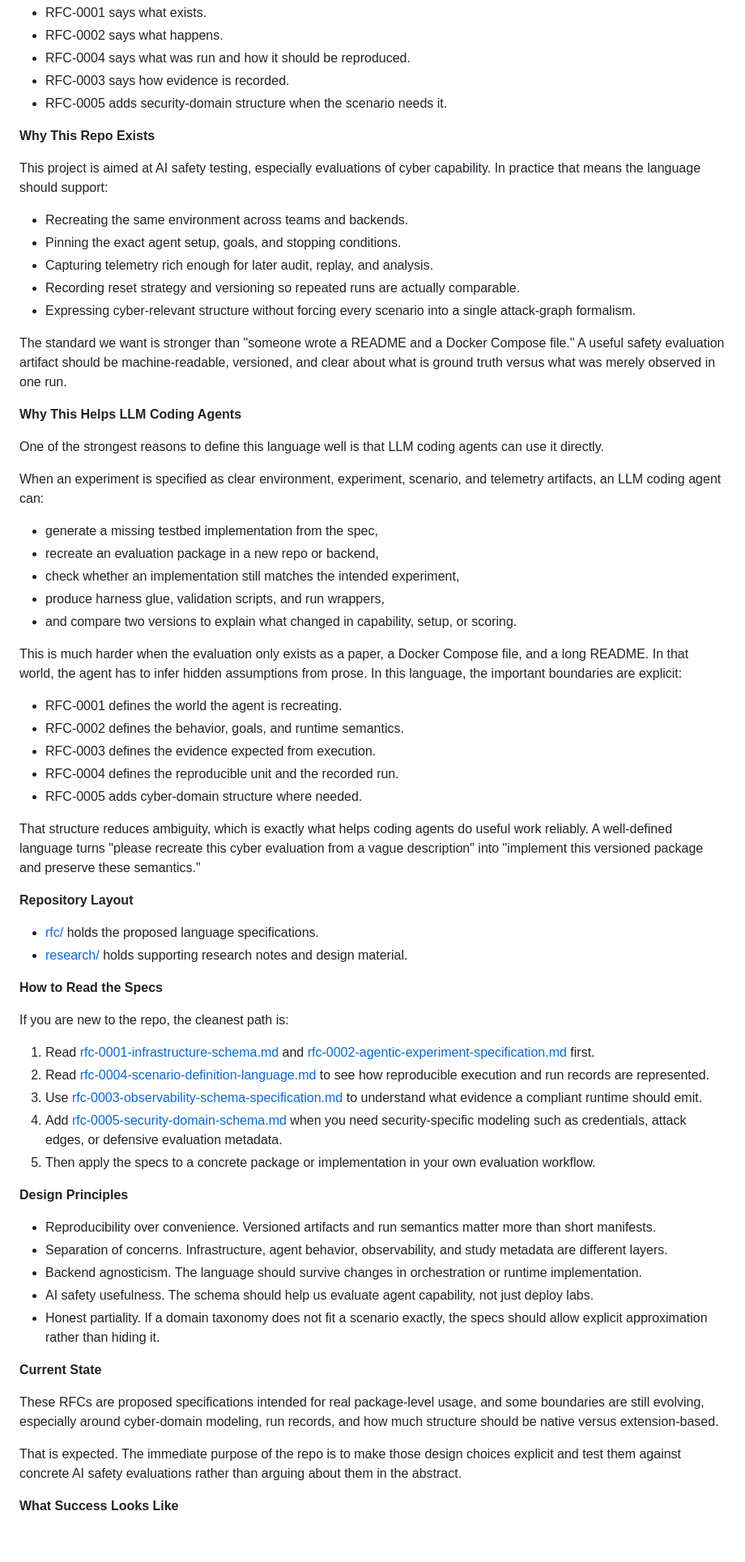
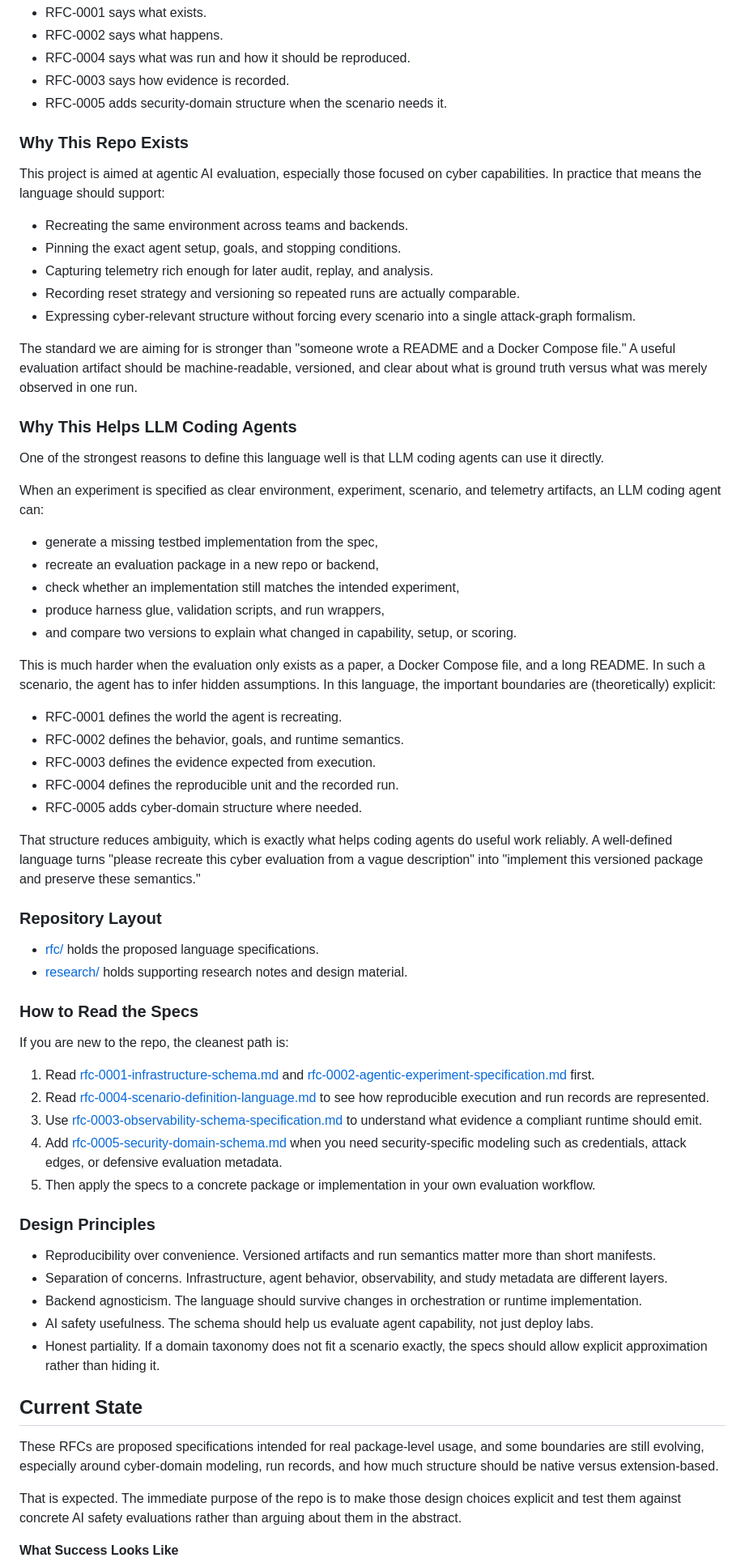
Before and after one commit to Heron-AI-Sec/agent-environments, a Markdown page: README.md, the part around one of its changes. Shown at 81% size. Rendered like a GitHub page; blank space fills up the shorter version.

Commit message:
Revise README for SDL and project clarity
Updated the README to reflect the new name 'Scenario Definition Language (SDL)' and improved clarity on the project's goals and structure.

```diff
--- a/README.md
+++ b/README.md
@@ -42,10 +41,10 @@ That separation is intentional:
 - RFC-0003 says how evidence is recorded.
 - RFC-0005 adds security-domain structure when the scenario needs it.
 
-**Why This Repo Exists**
+### Why This Repo Exists
 
-This project is aimed at AI safety testing, especially evaluations of cyber
-capability. In practice that means the language should support:
+This project is aimed at agentic AI evaluation, especially those focused on
+cyber capabilities. In practice that means the language should support:
 
 - Recreating the same environment across teams and backends.
 - Pinning the exact agent setup, goals, and stopping conditions.
@@ -53,12 +52,11 @@ capability. In practice that means the language should support:
 - Recording reset strategy and versioning so repeated runs are actually comparable.
 - Expressing cyber-relevant structure without forcing every scenario into a single attack-graph formalism.
 
-The standard we want is stronger than "someone wrote a README and a Docker
-Compose file." A useful safety evaluation artifact should be machine-readable,
-versioned, and clear about what is ground truth versus what was merely observed
-in one run.
+The standard we are aiming for is stronger than "someone wrote a README and a Docker
+Compose file." A useful evaluation artifact should be machine-readable, versioned,
+and clear about what is ground truth versus what was merely observed in one run.
 
-**Why This Helps LLM Coding Agents**
+### Why This Helps LLM Coding Agents
 
 One of the strongest reasons to define this language well is that LLM coding
 agents can use it directly.
@@ -73,8 +71,8 @@ telemetry artifacts, an LLM coding agent can:
 - and compare two versions to explain what changed in capability, setup, or scoring.
 
 This is much harder when the evaluation only exists as a paper, a Docker
-Compose file, and a long README. In that world, the agent has to infer hidden
-assumptions from prose. In this language, the important boundaries are explicit:
+Compose file, and a long README. In such a scenario, the agent has to infer hidden
+assumptions. In this language, the important boundaries are (theoretically) explicit:
 
 - RFC-0001 defines the world the agent is recreating.
 - RFC-0002 defines the behavior, goals, and runtime semantics.
@@ -87,12 +85,12 @@ useful work reliably. A well-defined language turns "please recreate this
 cyber evaluation from a vague description" into "implement this versioned
 package and preserve these semantics."
 
-**Repository Layout**
+### Repository Layout
 
 - [rfc/](rfc) holds the proposed language specifications.
 - [research/](research) holds supporting research notes and design material.
 
-**How to Read the Specs**
+### How to Read the Specs
 
 If you are new to the repo, the cleanest path is:
 
@@ -102,7 +100,7 @@ If you are new to the repo, the cleanest path is:
 4. Add [rfc-0005-security-domain-schema.md](rfc/rfc-0005-security-domain-schema.md) when you need security-specific modeling such as credentials, attack edges, or defensive evaluation metadata.
 5. Then apply the specs to a concrete package or implementation in your own evaluation workflow.
 
-**Design Principles**
+### Design Principles
 
 - Reproducibility over convenience. Versioned artifacts and run semantics matter more than short manifests.
 - Separation of concerns. Infrastructure, agent behavior, observability, and study metadata are different layers.
@@ -110,12 +108,11 @@ If you are new to the repo, the cleanest path is:
 - AI safety usefulness. The schema should help us evaluate agent capability, not just deploy labs.
 - Honest partiality. If a domain taxonomy does not fit a scenario exactly, the specs should allow explicit approximation rather than hiding it.
 
-**Current State**
+## Current State
 
 These RFCs are proposed specifications intended for real package-level usage,
-and some
-boundaries are still evolving, especially around cyber-domain modeling, run
-records, and how much structure should be native versus extension-based.
+and some boundaries are still evolving, especially around cyber-domain modeling,
+run records, and how much structure should be native versus extension-based.
 
 That is expected. The immediate purpose of the repo is to make those design
 choices explicit and test them against concrete AI safety evaluations rather
```
Also changed, not shown: other parts of README.md (+4 -5 lines).
